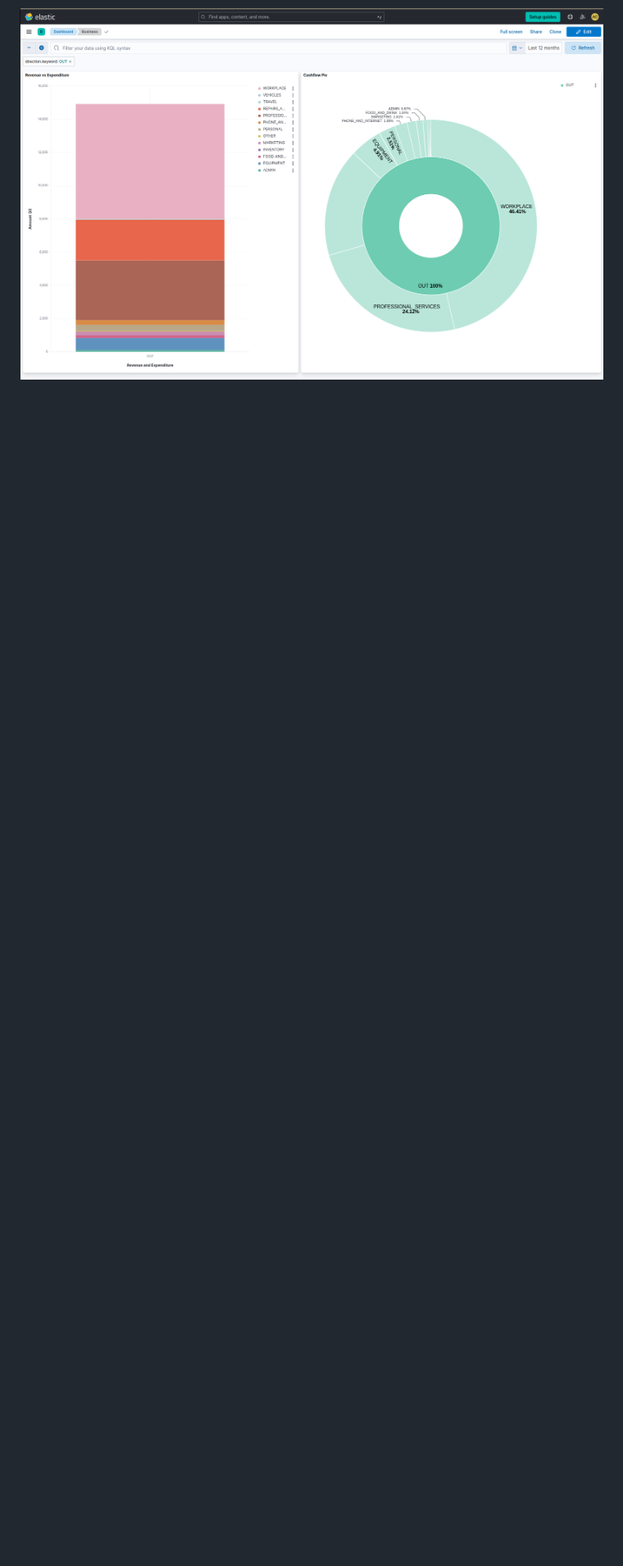
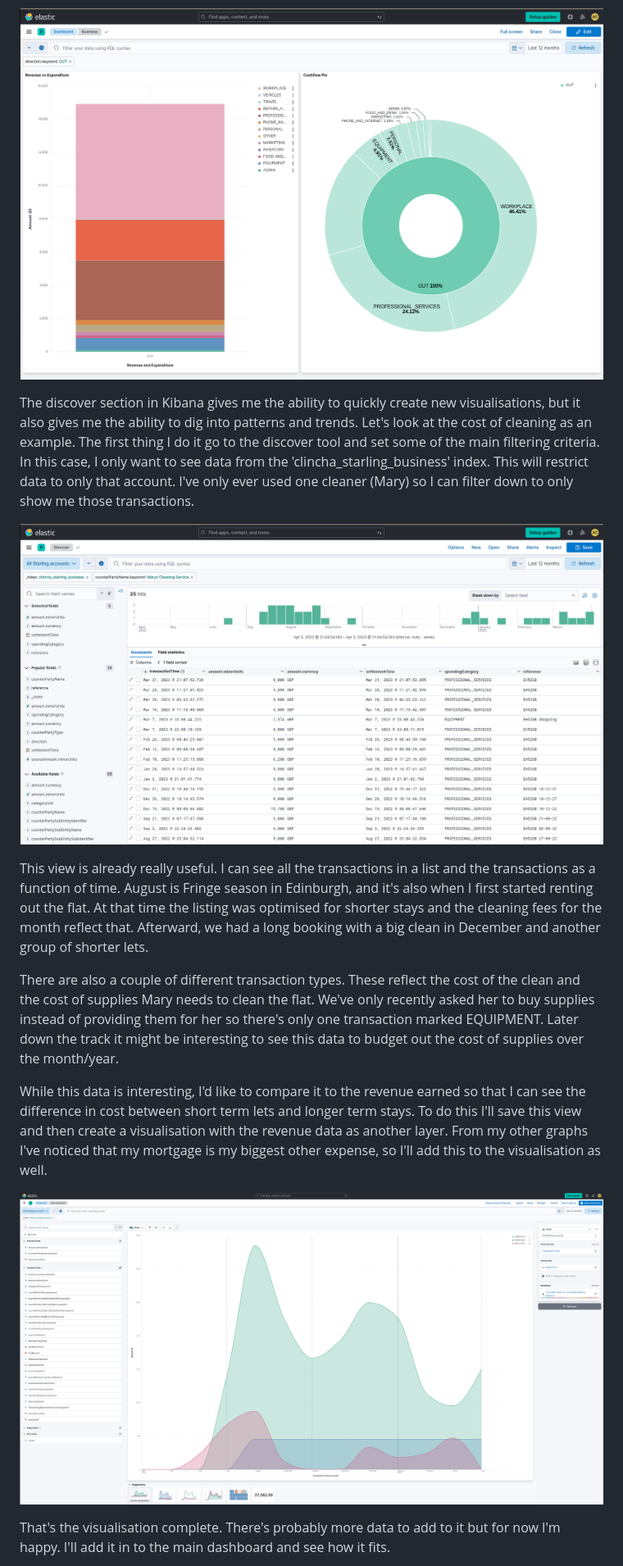
Before and after one commit to clincha/ElasticStar, a Markdown page: Documentation/business-dashboard.md, the part around the change printed below. Shown: that part at 82% size. Rendered like a GitHub page; pictures changed too: images/business-dashboard-03.png (added), images/business-dashboard-04.png (added); blank space fills up the shorter version.

Commit message:
new visualisation

```diff
--- a/Documentation/business-dashboard.md
+++ b/Documentation/business-dashboard.md
@@ -7,3 +7,18 @@ I rent my flat out on AirBnb and all the revenue and expenditure passes through
 I use the graph on the left to give me a quick understanding of revenue vs expenditure. The right hand side pie graph lets me understand how my income and expenditure breaks down. This is especially useful for me to see where the majority of my expenses are. Using that information I can focus on reducing the expenses to maximise profit. Having Elasticsearch and Kibana as the engine and visualiser allows me to interact with the data in ways I wouldn't be able to do with other tools. For example, by filtering down on the direction of the cash flow I can quickly dig down into expenses and get a more detailed view:
 
 ![business-dashboard-02.png](/images/business-dashboard-02.png)
+
+The discover section in Kibana gives me the ability to quickly create new visualisations, but it also gives me the ability to dig into patterns and trends. Let's look at the cost of cleaning as an example. The first thing I do it go to the discover tool and set some of the main filtering criteria. In this case, I only want to see data from the 'clincha_starling_business' index. This will restrict data to only that account. I've only ever used one cleaner (Mary) so I can filter down to only show me those transactions.
+
+![business-dashboard-03.png](/images/business-dashboard-03.png)
+
+This view is already really useful. I can see all the transactions in a list and the transactions as a function of time. August is Fringe season in Edinburgh, and it's also when I first started renting out the flat. At that time the listing was optimised for shorter stays and the cleaning fees for the month reflect that. Afterward, we had a long booking with a big clean in December and another group of shorter lets.
+
+There are also a couple of different transaction types. These reflect the cost of the clean and the cost of supplies Mary needs to clean the flat. We've only recently asked her to buy supplies instead of providing them for her so there's only one transaction marked EQUIPMENT. Later down the track it might be interesting to see this data to budget out the cost of supplies over the month/year.
+
+While this data is interesting, I'd like to compare it to the revenue earned so that I can see the difference in cost between short term lets and longer term stays. To do this I'll save this view and then create a visualisation with the revenue data as another layer. From my other graphs I've noticed that my mortgage is my biggest other expense, so I'll add this to the visualisation as well.
+
+![business-dashboard-04.png](/images/business-dashboard-04.png)
+
+That's the visualisation complete. There's probably more data to add to it but for now I'm happy. I'll add it in to the main dashboard and see how it fits.
+
```
Also changed, not shown: other parts of Documentation/business-dashboard.md (+9 -0 lines), images/business-dashboard-05.png (added).
